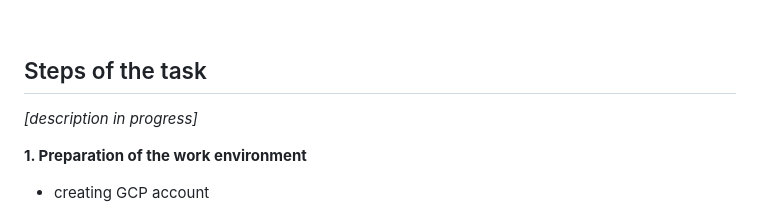
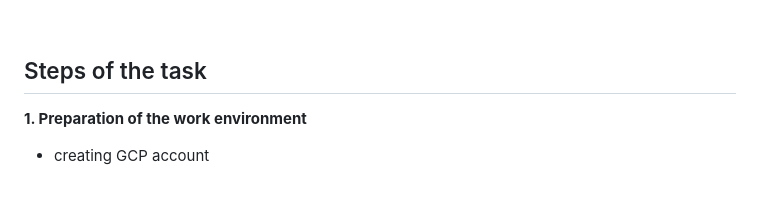
Before and after one commit to m-n-zuk/DareIT_cloud_challenge, a Markdown page: README.md, the part around the change. Rendered like a GitHub page; blank space fills up the shorter version.

```diff
--- a/README.md
+++ b/README.md
@@ -67,8 +67,6 @@ This proof of concept is to demonstrate the technical feasibility of hosting, ma
 <br>
 
 ## Steps of the task
-
-*[description in progress]*
 
 **1. Preparation of the work environment**
 
```
